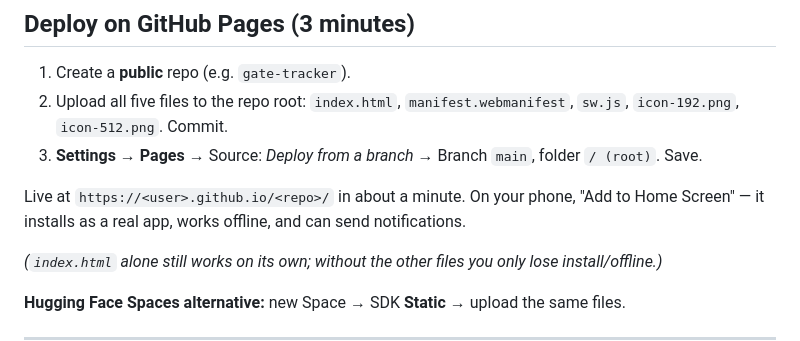
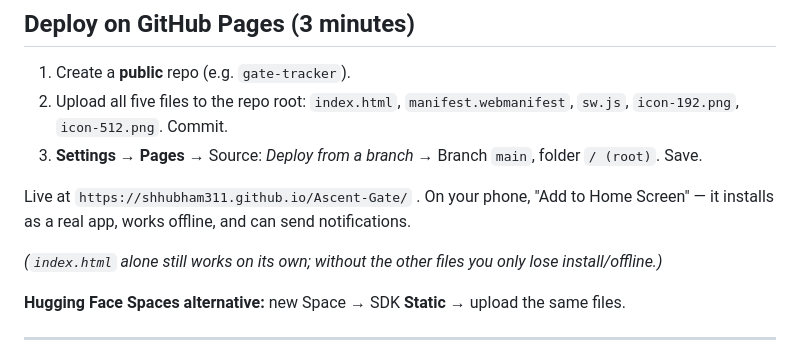
Before and after one commit to shhubham311/Ascent-Gate, a Markdown page: README.md, the part around the change. GitHub-like rendering.

Commit message:
Update live URL in README
Updated live URL in README to point to the new GitHub Pages link.

```diff
--- a/README.md
+++ b/README.md
@@ -10,7 +10,7 @@ A zero-dependency, offline-capable study system for GATE CSE + GATE DA aspirants
 2. Upload all five files to the repo root: `index.html`, `manifest.webmanifest`, `sw.js`, `icon-192.png`, `icon-512.png`. Commit.
 3. **Settings → Pages** → Source: *Deploy from a branch* → Branch `main`, folder `/ (root)`. Save.
 
-Live at `https://<user>.github.io/<repo>/` in about a minute. On your phone, "Add to Home Screen" — it installs as a real app, works offline, and can send notifications.
+Live at `https://shhubham311.github.io/Ascent-Gate/` . On your phone, "Add to Home Screen" — it installs as a real app, works offline, and can send notifications.
 
 *(`index.html` alone still works on its own; without the other files you only lose install/offline.)*
 
```
